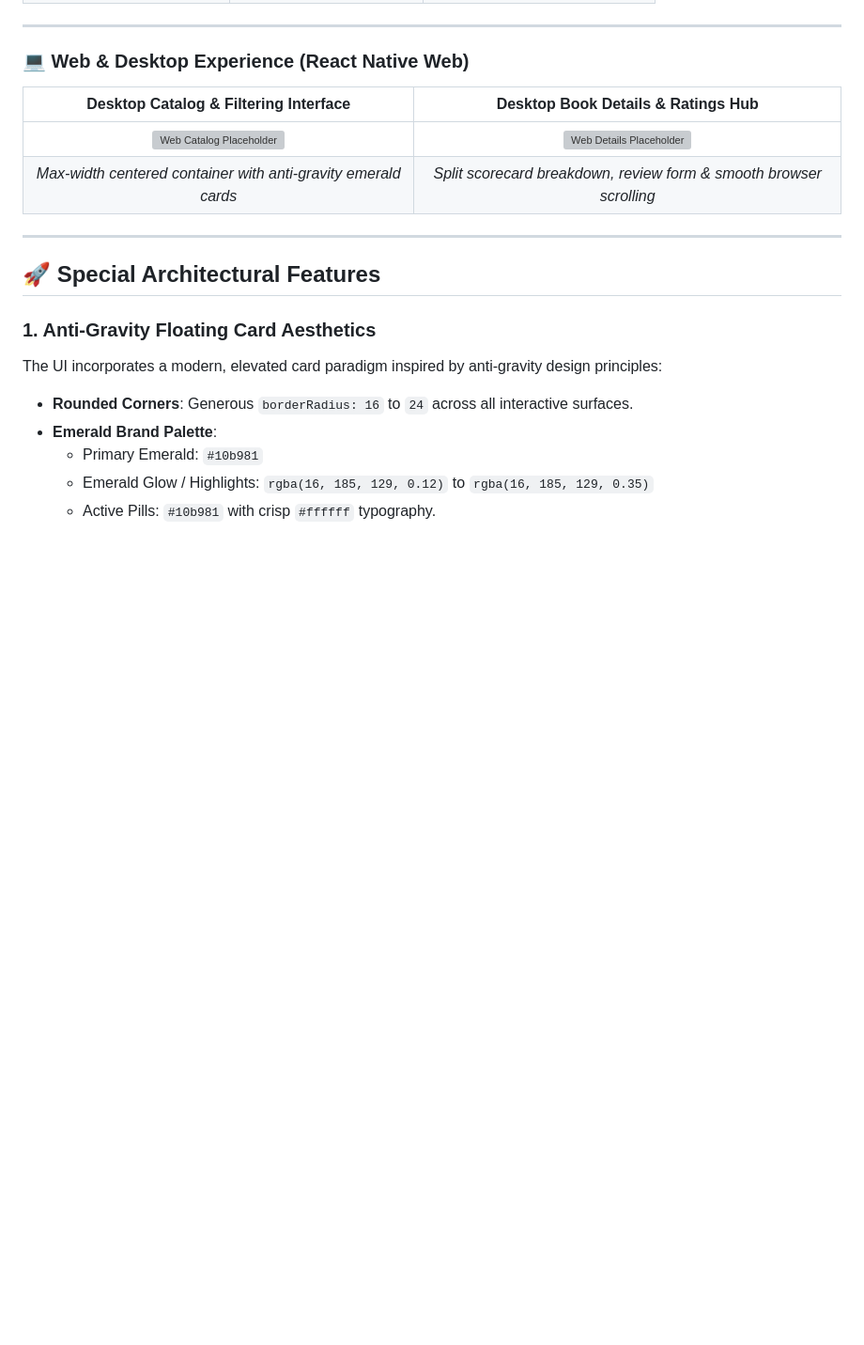
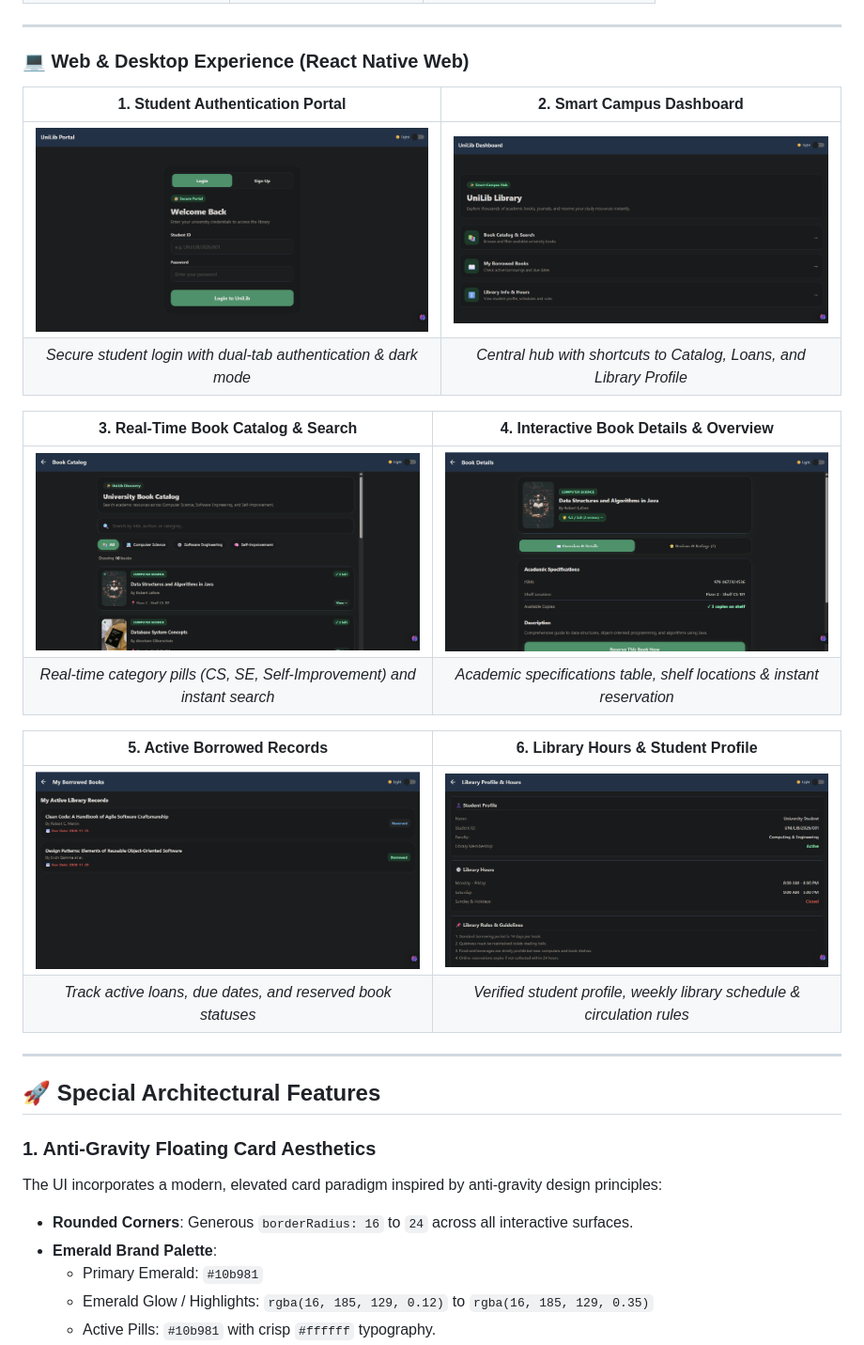
Before and after one commit to Pavan-kavinda/UniLibApp, a Markdown page: README.md, the part around the change. Shown at 94% size. Drawn GitHub-style; pictures changed too: assets/screenshots/01-login-portal-web.png (added), assets/screenshots/02-dashboard-web.png (added), assets/screenshots/03-catalog-search-web.png (added); blank space fills up the shorter version; grey boxes are pictures that could not be loaded.

Commit message:
docs: add web & desktop screenshots to README.md

```diff
--- a/README.md
+++ b/README.md
@@ -99,10 +99,20 @@ In higher education institutions, students and researchers need swift, frictionl
 
 ### 💻 Web & Desktop Experience (React Native Web)
 
-| Desktop Catalog & Filtering Interface | Desktop Book Details & Ratings Hub |
+| 1. Student Authentication Portal | 2. Smart Campus Dashboard |
 | :---: | :---: |
-| ![Web Catalog Placeholder](https://placehold.co/700x420/161b22/10b981?text=UniLib+Web+Catalog+Interface) | ![Web Details Placeholder](https://placehold.co/700x420/161b22/10b981?text=UniLib+Web+Book+Details+%26+Reviews) |
-| *Max-width centered container with anti-gravity emerald cards* | *Split scorecard breakdown, review form & smooth browser scrolling* |
+| <img src="assets/screenshots/01-login-portal-web.png" width="100%" alt="UniLib Web Portal Login Screen" /> | <img src="assets/screenshots/02-dashboard-web.png" width="100%" alt="UniLib Web Campus Dashboard" /> |
+| *Secure student login with dual-tab authentication & dark mode* | *Central hub with shortcuts to Catalog, Loans, and Library Profile* |
+
+| 3. Real-Time Book Catalog & Search | 4. Interactive Book Details & Overview |
+| :---: | :---: |
+| <img src="assets/screenshots/03-catalog-search-web.png" width="100%" alt="UniLib Web Catalog Screen with Search and Category Pills" /> | <img src="assets/screenshots/04-book-details-web.png" width="100%" alt="UniLib Web Book Details and Overview Tab" /> |
+| *Real-time category pills (CS, SE, Self-Improvement) and instant search* | *Academic specifications table, shelf locations & instant reservation* |
+
+| 5. Active Borrowed Records | 6. Library Hours & Student Profile |
+| :---: | :---: |
+| <img src="assets/screenshots/05-borrowed-records-web.png" width="100%" alt="UniLib Web Active Borrowed Records" /> | <img src="assets/screenshots/06-profile-hours-web.png" width="100%" alt="UniLib Web Library Hours and Student Profile" /> |
+| *Track active loans, due dates, and reserved book statuses* | *Verified student profile, weekly library schedule & circulation rules* |
 
 ---
 
```
